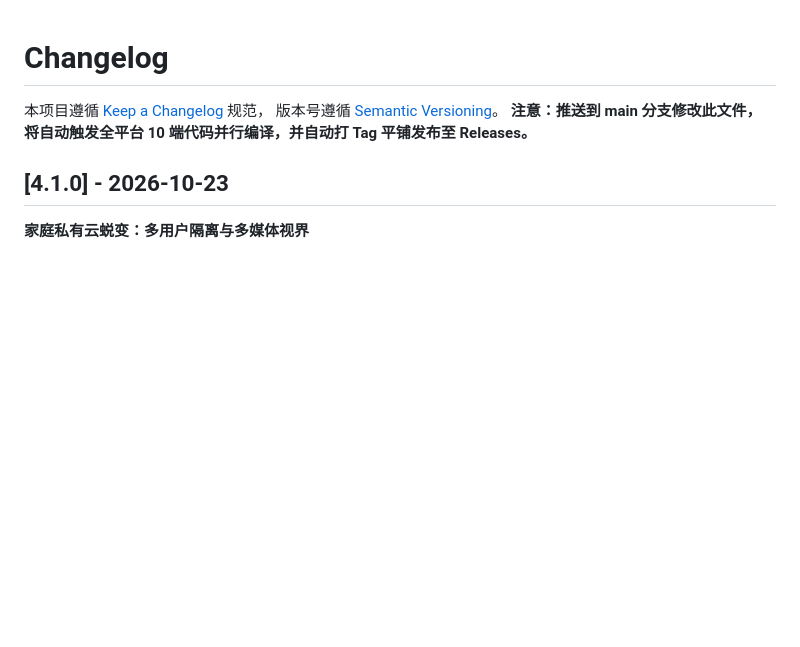
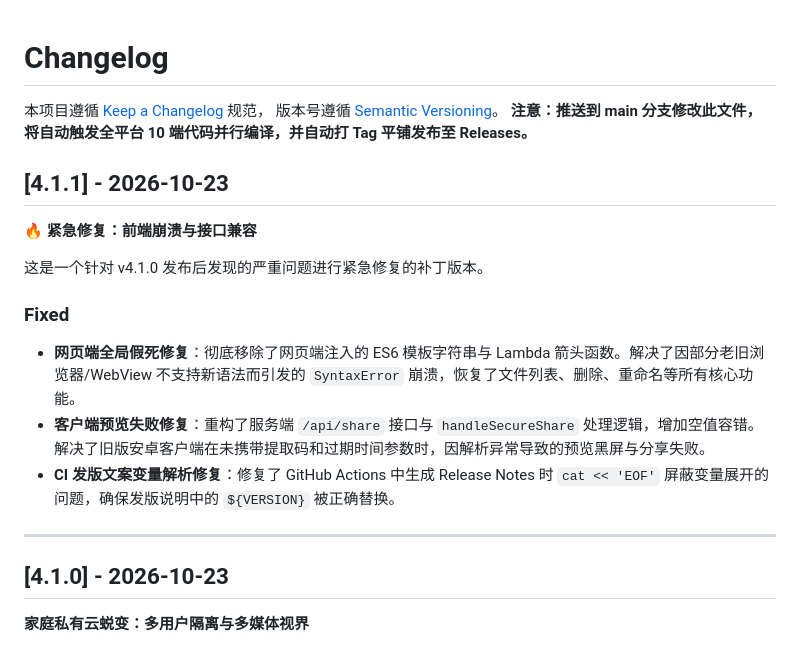
Before and after one commit to styisme/android-nas, a Markdown page: CHANGELOG.md, the part around the change. Drawn GitHub-style; blank space fills up the shorter version.

Commit message:
chore: 发布 v4.1.1 紧急修复版本日志

```diff
--- a/CHANGELOG.md
+++ b/CHANGELOG.md
@@ -4,6 +4,18 @@
 版本号遵循 [Semantic Versioning](https://semver.org/lang/zh-CN/)。
 **注意：推送到 main 分支修改此文件，将自动触发全平台 10 端代码并行编译，并自动打 Tag 平铺发布至 Releases。**
 
+## [4.1.1] - 2026-10-23
+
+**🔥 紧急修复：前端崩溃与接口兼容**
+
+这是一个针对 v4.1.0 发布后发现的严重问题进行紧急修复的补丁版本。
+
+### Fixed
+- **网页端全局假死修复**：彻底移除了网页端注入的 ES6 模板字符串与 Lambda 箭头函数。解决了因部分老旧浏览器/WebView 不支持新语法而引发的 `SyntaxError` 崩溃，恢复了文件列表、删除、重命名等所有核心功能。
+- **客户端预览失败修复**：重构了服务端 `/api/share` 接口与 `handleSecureShare` 处理逻辑，增加空值容错。解决了旧版安卓客户端在未携带提取码和过期时间参数时，因解析异常导致的预览黑屏与分享失败。
+- **CI 发版文案变量解析修复**：修复了 GitHub Actions 中生成 Release Notes 时 `cat << 'EOF'` 屏蔽变量展开的问题，确保发版说明中的 `${VERSION}` 被正确替换。
+
+---
 ## [4.1.0] - 2026-10-23
 
 **家庭私有云蜕变：多用户隔离与多媒体视界**
```
